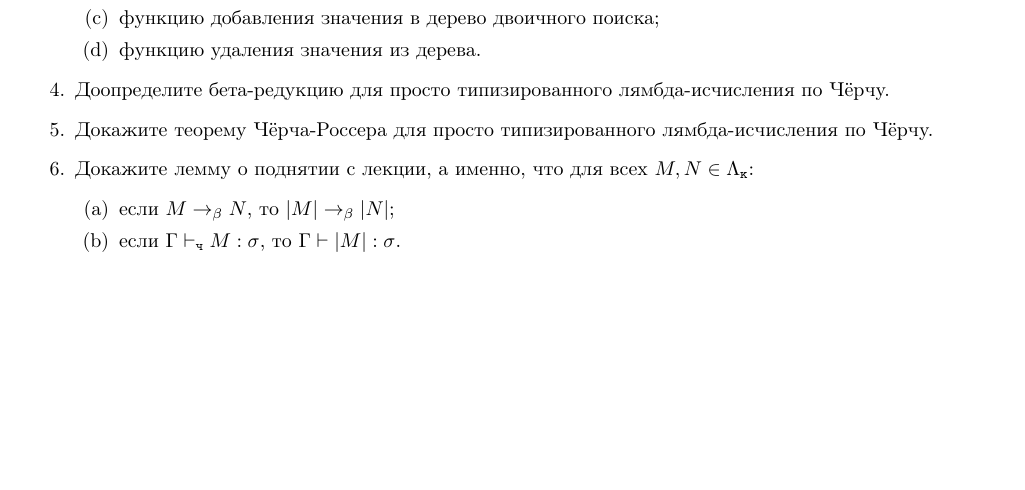
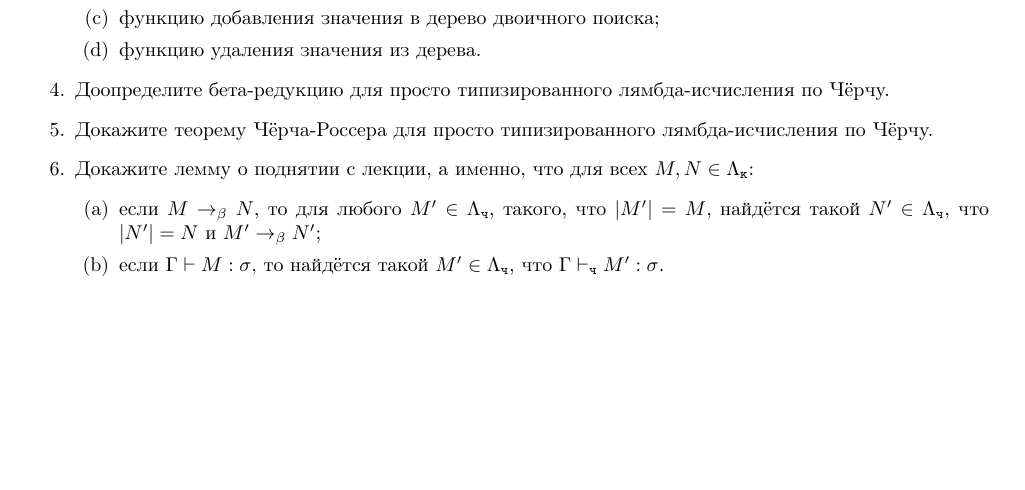
Before and after one commit to shd/tt2018, a LaTeX document (hw-theory.tex): part of page 2 of 2, cut so that both start at the same text. Compiled offline with pdfLaTeX.

Commit message:
hw 4, corrections

```diff
--- a/hw-theory.tex
+++ b/hw-theory.tex
@@ -140,8 +140,9 @@ Morten Heine B. Sørensen, Pawel Urzyczyn: Lections on the Curry-Howard Isomorph
 
 \item Докажите лемму о поднятии с лекции, а именно, что для всех $M,N \in \Lambda_{\texttt{к}}$:
   \begin{enumerate}
-  \item если $M \rightarrow_\beta N$, то $|M| \rightarrow_\beta |N|$;
-  \item если $\Gamma \vdash_\texttt{ч} M : \sigma$, то $\Gamma \vdash |M|: \sigma$.
+  \item если $M \rightarrow_\beta N$, то для любого $M' \in \Lambda_{\texttt{ч}}$, такого, что
+        $|M'| = M$, найдётся такой $N' \in \Lambda_{\texttt{ч}}$, что $|N'| = N$ и $M' \rightarrow_\beta N'$;
+  \item если $\Gamma \vdash M : \sigma$, то найдётся такой $M' \in \Lambda_{\texttt{ч}}$, что $\Gamma \vdash_\texttt{ч} M': \sigma$.
   \end{enumerate}
 
 \end{enumerate}
```
Also changed, not shown: hw-theory.pdf.
